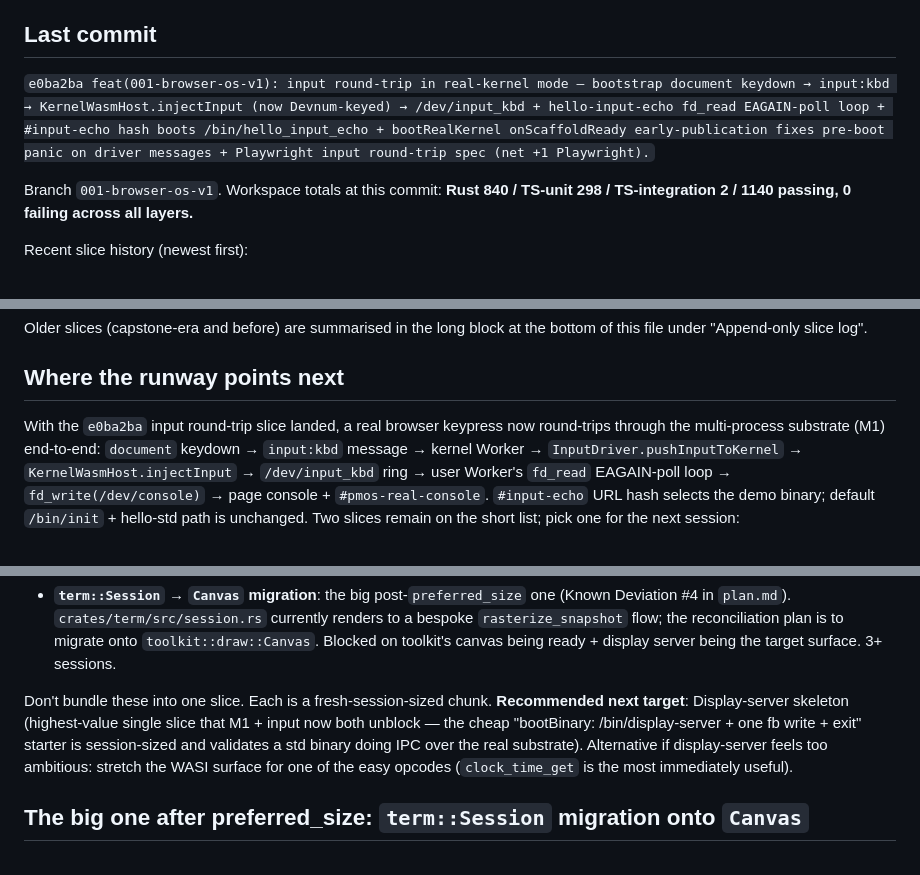
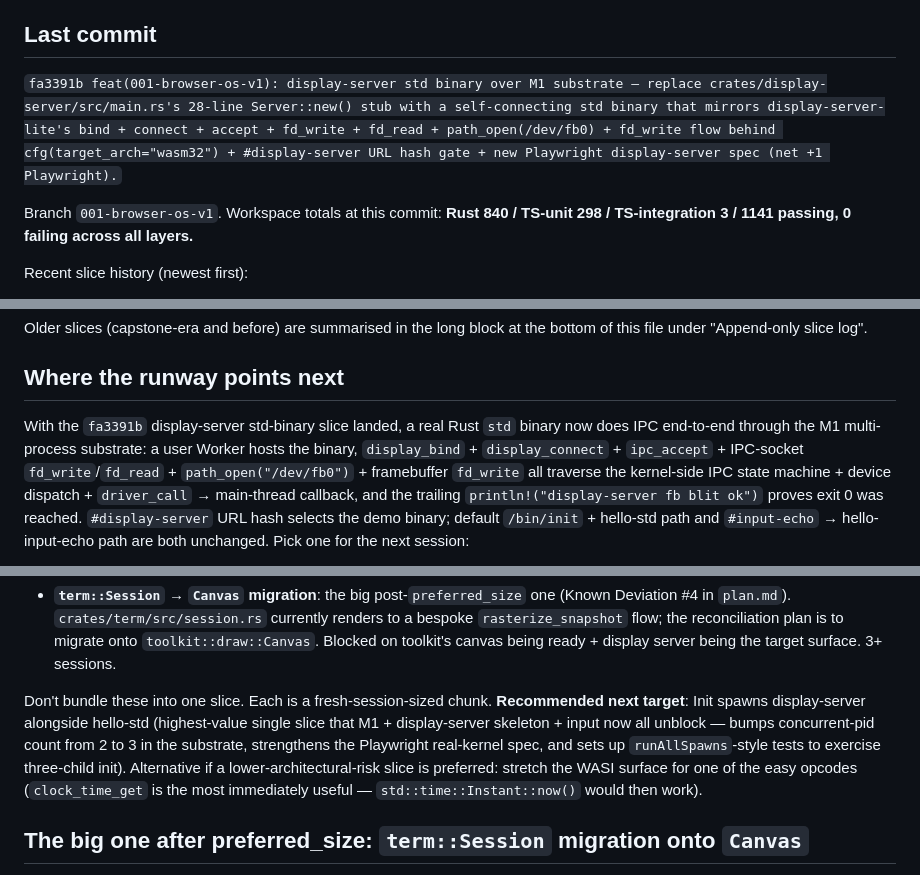
Before and after one commit to WooFerPPK/pmOS, a Markdown page: SESSION-NOTES.md, 3 parts joined by grey strips. Rendered like a GitHub page.

Commit message:
docs(001-browser-os-v1): SESSION-NOTES — fill in fa3391b hash + advance the head to display-server std binary; promote init-spawns-display-server as the recommended next target.

```diff
--- a/SESSION-NOTES.md
+++ b/SESSION-NOTES.md
@@ -4,9 +4,9 @@ Working notes carried between Claude Code sessions. Short-lived by design — de
 
 ## Last commit
 
-`e0ba2ba feat(001-browser-os-v1): input round-trip in real-kernel mode — bootstrap document keydown → input:kbd → KernelWasmHost.injectInput (now Devnum-keyed) → /dev/input_kbd + hello-input-echo fd_read EAGAIN-poll loop + #input-echo hash boots /bin/hello_input_echo + bootRealKernel onScaffoldReady early-publication fixes pre-boot panic on driver messages + Playwright input round-trip spec (net +1 Playwright).`
+`fa3391b feat(001-browser-os-v1): display-server std binary over M1 substrate — replace crates/display-server/src/main.rs's 28-line Server::new() stub with a self-connecting std binary that mirrors display-server-lite's bind + connect + accept + fd_write + fd_read + path_open(/dev/fb0) + fd_write flow behind cfg(target_arch="wasm32") + #display-server URL hash gate + new Playwright display-server spec (net +1 Playwright).`
 
-Branch `001-browser-os-v1`. Workspace totals at this commit: **Rust 840 / TS-unit 298 / TS-integration 2 / 1140 passing, 0 failing across all layers.**
+Branch `001-browser-os-v1`. Workspace totals at this commit: **Rust 840 / TS-unit 298 / TS-integration 3 / 1141 passing, 0 failing across all layers.**
 
 Recent slice history (newest first):
 
@@ -31,5 +32,5 @@ Older slices (capstone-era and before) are summarised in the long block at the b
 
 ## Where the runway points next
 
-With the `e0ba2ba` input round-trip slice landed, a real browser keypress now round-trips through the multi-process substrate (M1) end-to-end: `document` keydown → `input:kbd` message → kernel Worker → `InputDriver.pushInputToKernel` → `KernelWasmHost.injectInput` → `/dev/input_kbd` ring → user Worker's `fd_read` EAGAIN-poll loop → `fd_write(/dev/console)` → page console + `#pmos-real-console`. `#input-echo` URL hash selects the demo binary; default `/bin/init` + hello-std path is unchanged. Two slices remain on the short list; pick one for the next session:
+With the `fa3391b` display-server std-binary slice landed, a real Rust `std` binary now does IPC end-to-end through the M1 multi-process substrate: a user Worker hosts the binary, `display_bind` + `display_connect` + `ipc_accept` + IPC-socket `fd_write`/`fd_read` + `path_open("/dev/fb0")` + framebuffer `fd_write` all traverse the kernel-side IPC state machine + device dispatch + `driver_call` → main-thread callback, and the trailing `println!("display-server fb blit ok")` proves exit 0 was reached. `#display-server` URL hash selects the demo binary; default `/bin/init` + hello-std path and `#input-echo` → hello-input-echo path are both unchanged. Pick one for the next session:
 
@@ -40,6 +41,6 @@ With the `e0ba2ba` input round-trip slice landed, a real browser keypress now ro
 - **`term::Session` → `Canvas` migration**: the big post-`preferred_size` one (Known Deviation #4 in `plan.md`). `crates/term/src/session.rs` currently renders to a bespoke `rasterize_snapshot` flow; the reconciliation plan is to migrate onto `toolkit::draw::Canvas`. Blocked on toolkit's canvas being ready + display server being the target surface. 3+ sessions.
 
-Don't bundle these into one slice. Each is a fresh-session-sized chunk. **Recommended next target**: Display-server skeleton (highest-value single slice that M1 + input now both unblock — the cheap "bootBinary: /bin/display-server + one fb write + exit" starter is session-sized and validates a std binary doing IPC over the real substrate). Alternative if display-server feels too ambitious: stretch the WASI surface for one of the easy opcodes (`clock_time_get` is the most immediately useful).
+Don't bundle these into one slice. Each is a fresh-session-sized chunk. **Recommended next target**: Init spawns display-server alongside hello-std (highest-value single slice that M1 + display-server skeleton + input now all unblock — bumps concurrent-pid count from 2 to 3 in the substrate, strengthens the Playwright real-kernel spec, and sets up `runAllSpawns`-style tests to exercise three-child init). Alternative if a lower-architectural-risk slice is preferred: stretch the WASI surface for one of the easy opcodes (`clock_time_get` is the most immediately useful — `std::time::Instant::now()` would then work).
 
 ## The big one after preferred_size: `term::Session` migration onto `Canvas`
 
```
Also changed, not shown: other parts of SESSION-NOTES.md (+5 -4 lines).
